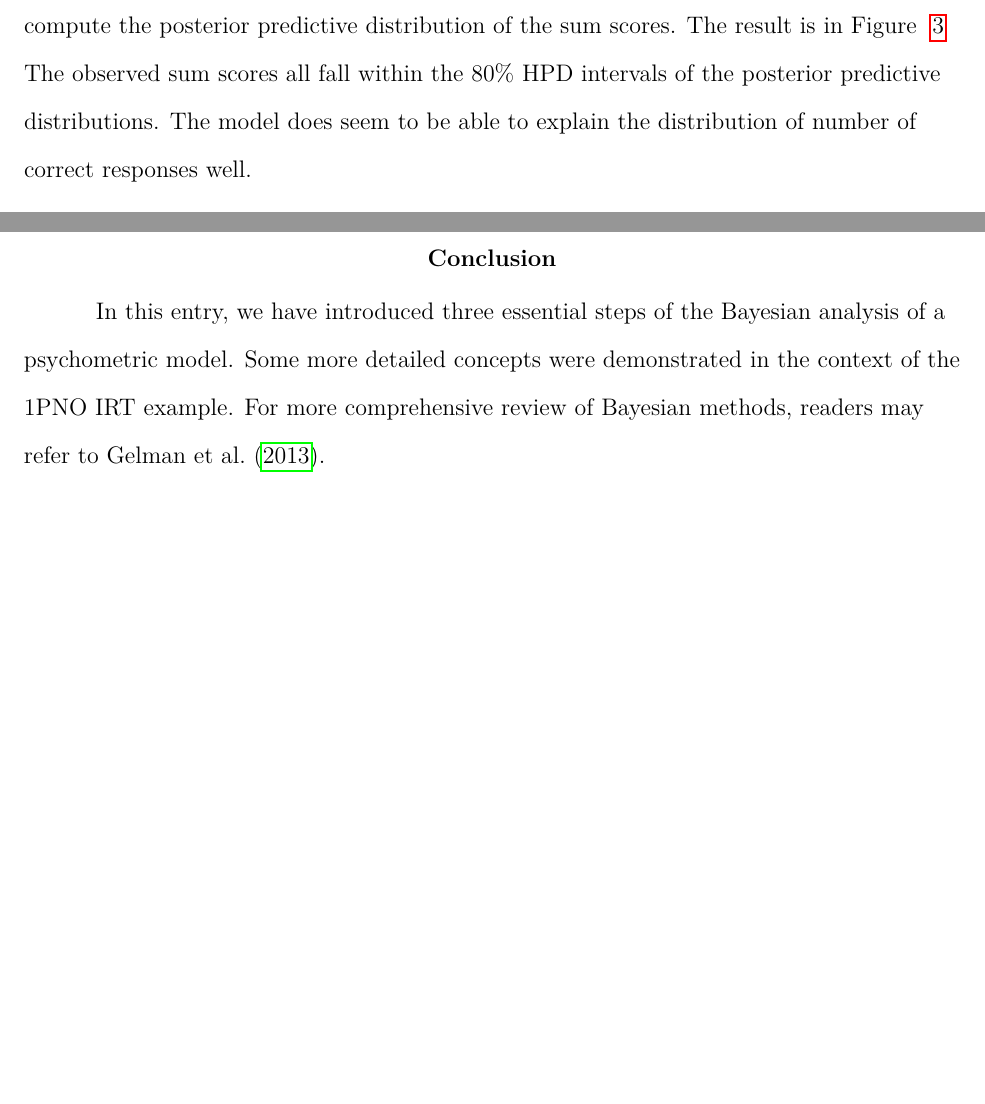
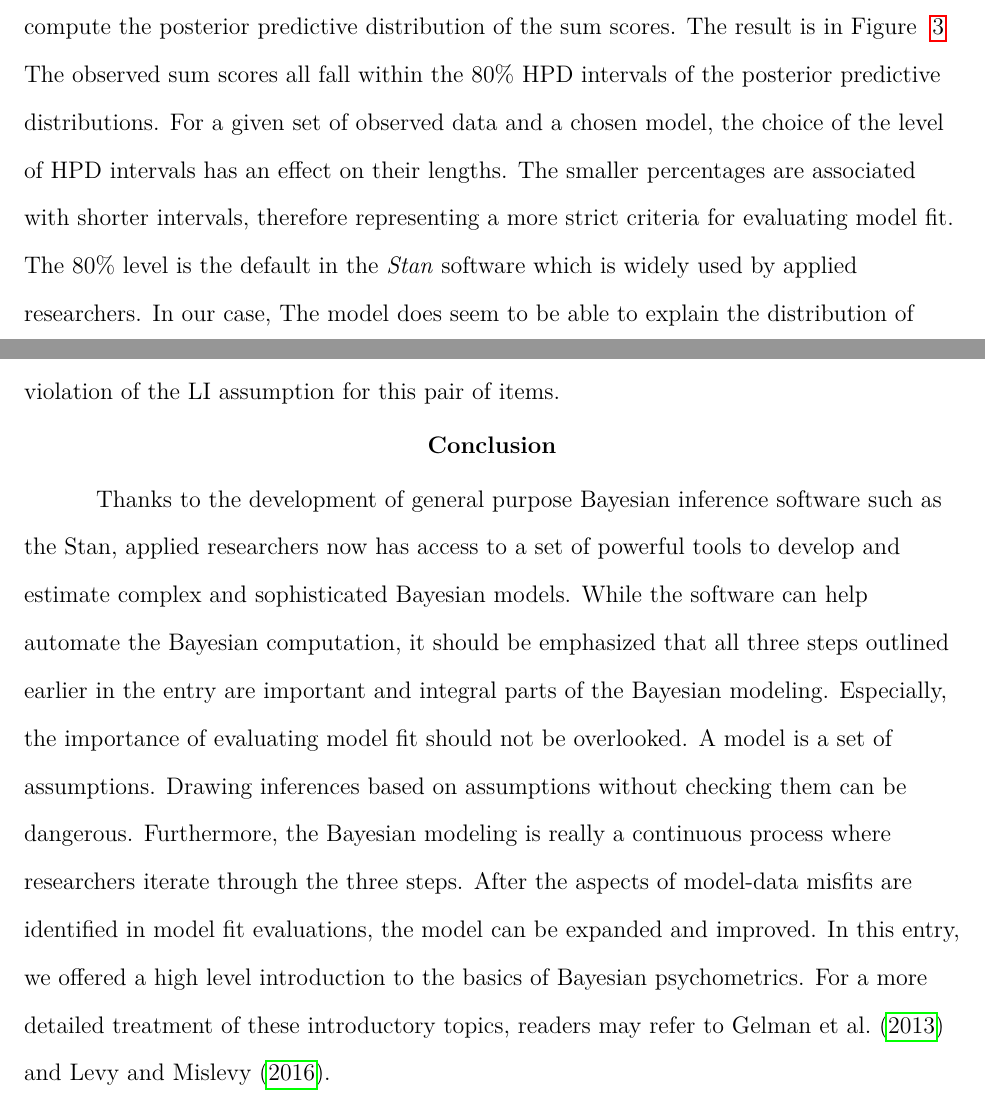
Before and after one commit to xl2438/Bayesian-Psychometrics-Encyclopedia, a LaTeX paper (manuscript/bayesian_psychometrics_xlv2.tex): two parts of pages 13 and 16 of 19, joined at a grey line, cut so that both start at the same text, the shorter picture padded with empty space. Compiled offline with pdfLaTeX.

Commit message:
2nd revision done

```diff
--- a/manuscript/bayesian_psychometrics_xlv2.tex
+++ b/manuscript/bayesian_psychometrics_xlv2.tex
@@ -381,8 +381,13 @@ predictive distribution of the sum scores. The result is in Figure~
   \label{fig:ppmc_raw_scores}
 \end{figure}
 The observed sum scores all fall within the $80\%$ HPD intervals of the posterior
-predictive distributions. The model does seem to be able to explain the
-distribution of number of correct responses well.
+predictive distributions. For a given set of observed data and a chosen
+model, the choice of the level of HPD intervals has an effect on their
+lengths. The smaller percentages are associated with shorter intervals,
+therefore representing a more strict criteria for evaluating model fit. The
+$80\%$ level is the default in the \textit{Stan} software which is widely used
+by applied researchers. In our case, The model does seem to be able to explain
+the distribution of number of correct responses well.
 
 \subsection{Polychoric correlation coefficient}
 An important assumption of the 1PNO IRT model is that discrimination parameters
@@ -433,10 +438,21 @@ examined statistic does not show evidence of violation of the LI assumption for
 this pair of items.
 
 \section{Conclusion}
-In this entry, we have introduced three essential steps of the Bayesian analysis
-of a psychometric model. Some more detailed concepts were demonstrated in the
-context of the 1PNO IRT example. For more comprehensive review of Bayesian
-methods, readers may refer to \textcite{gelman_bayesian_2013}.
+Thanks to the development of general purpose Bayesian inference software such as
+the Stan, applied researchers now has access to a set of powerful tools to
+develop and estimate complex and sophisticated Bayesian models. While the
+software can help automate the Bayesian computation, it should be emphasized
+that all three steps outlined earlier in the entry are important and integral
+parts of the Bayesian modeling. Especially, the importance of evaluating model
+fit should not be overlooked. A model is a set of assumptions.
+Drawing inferences based on assumptions without checking them can be dangerous.
+Furthermore, the Bayesian modeling is really a continuous process where
+researchers iterate through the three steps. After the aspects of model-data
+misfits are identified in model fit evaluations, the model can be expanded and
+improved. In this entry, we offered a high level introduction to the basics of
+Bayesian psychometrics. For a more detailed treatment of these introductory
+topics, readers may refer to \textcite{gelman_bayesian_2013,levy_bayesian_2016}.
+
 
 
 \printbibliography
```
Also changed, not shown: manuscript/lit.bib (+17 -5 lines), manuscript/bayesian_psychometrics_xlv2.bbl (deleted), manuscript/bayesian_psychometrics_xlv2.pdf, manuscript/bayesian_psychometrics_xlv2.tex (6 more changed lines), 7 other files.
